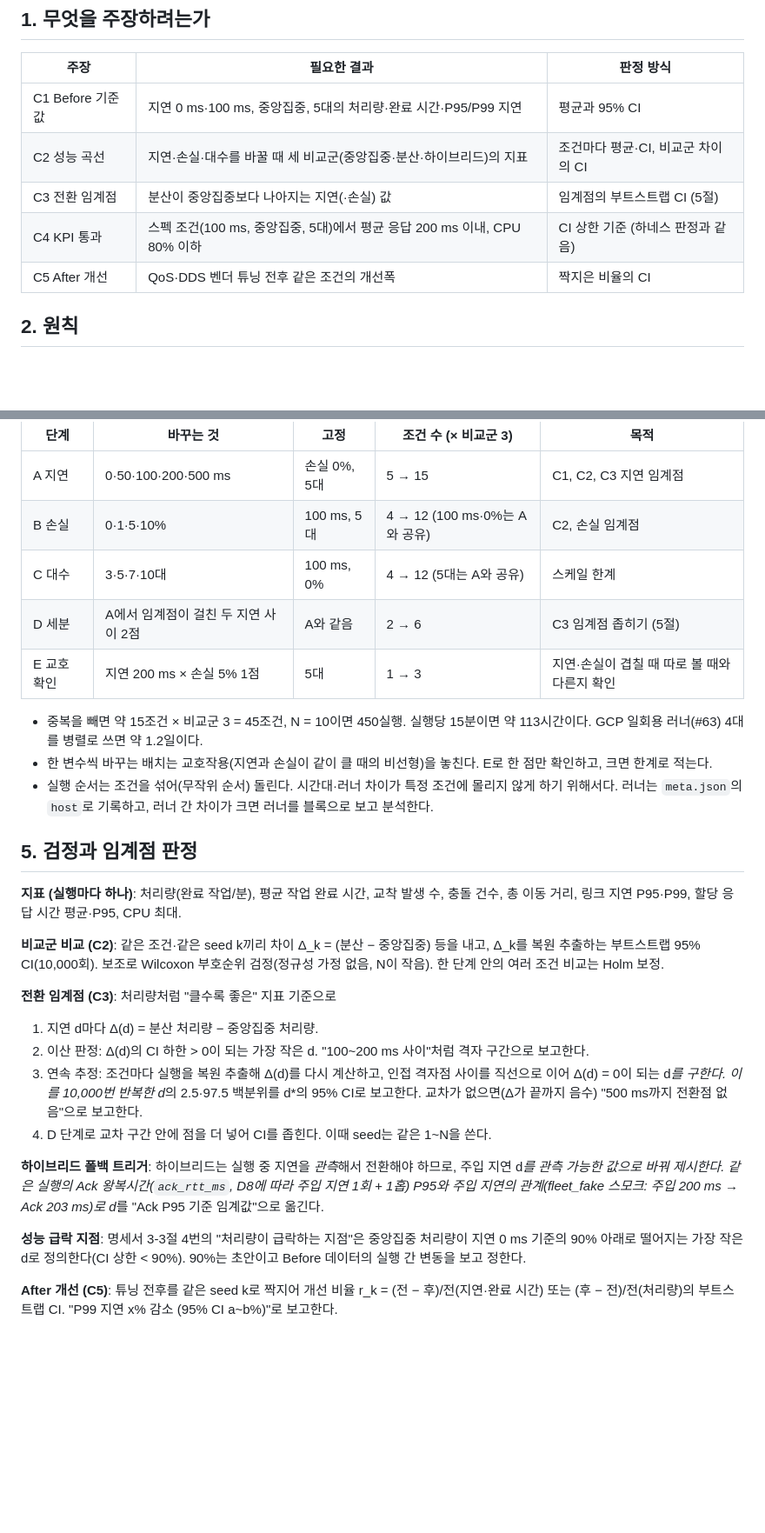
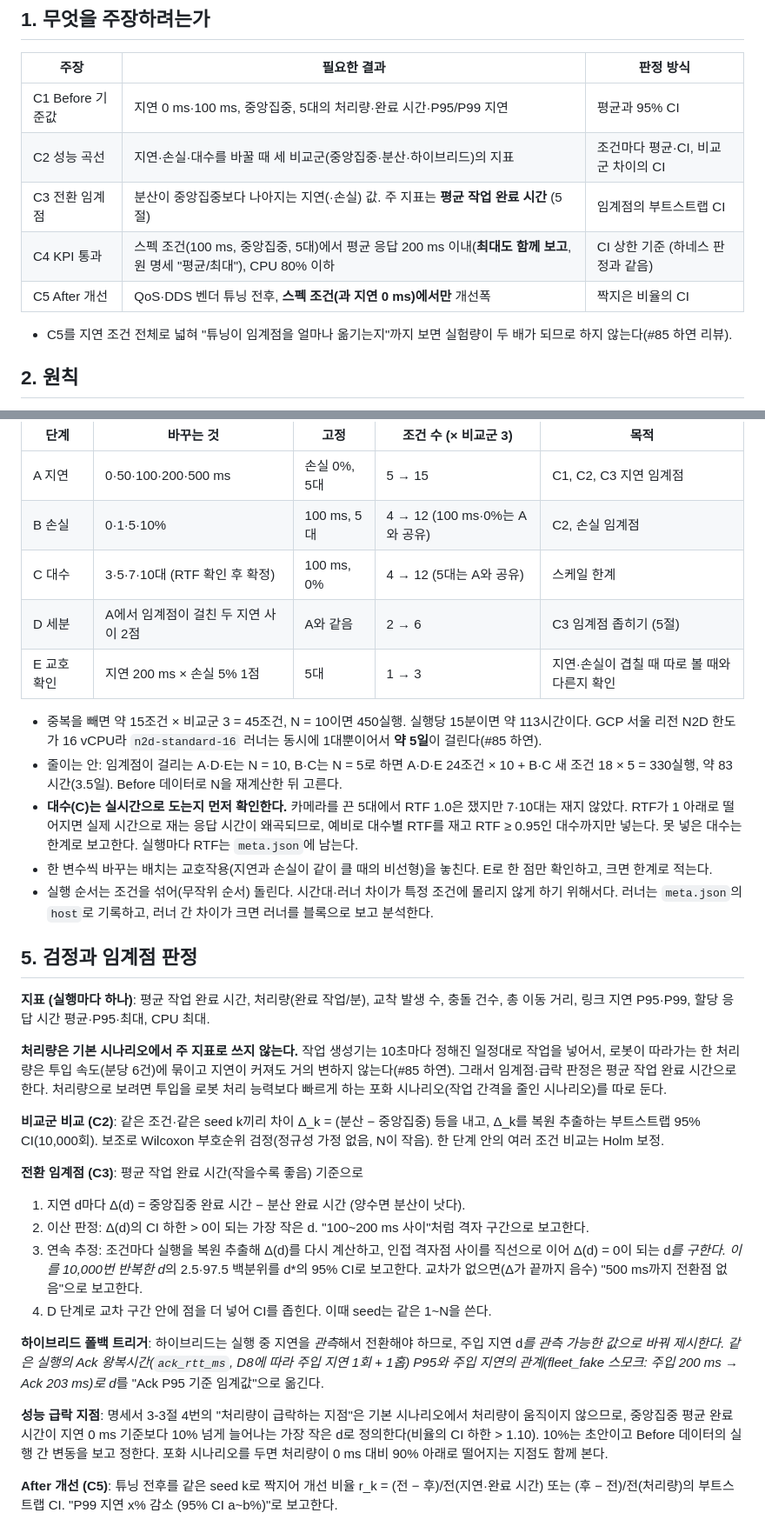
Before and after one commit to 5verflow-sogang/amr-fleet-system, a Markdown page: experiments/research1/statistical_design.md, 2 parts joined by grey strips. Shown at 87% size. Rendered like a GitHub page; blank space fills up the shorter version.

Commit message:
docs(research1): #85 하연 리뷰 반영 (완료 시간 주 지표, 러너 1대 5일, 대수 RTF 확인, C5 축소, 응답 최대, 서지 확인)

```diff
--- a/experiments/research1/statistical_design.md
+++ b/experiments/research1/statistical_design.md
@@ -10,9 +10,11 @@
 | --- | --- | --- |
 | C1 Before 기준값 | 지연 0 ms·100 ms, 중앙집중, 5대의 처리량·완료 시간·P95/P99 지연 | 평균과 95% CI |
 | C2 성능 곡선 | 지연·손실·대수를 바꿀 때 세 비교군(중앙집중·분산·하이브리드)의 지표 | 조건마다 평균·CI, 비교군 차이의 CI |
-| C3 전환 임계점 | 분산이 중앙집중보다 나아지는 지연(·손실) 값 | 임계점의 부트스트랩 CI (5절) |
-| C4 KPI 통과 | 스펙 조건(100 ms, 중앙집중, 5대)에서 평균 응답 200 ms 이내, CPU 80% 이하 | CI 상한 기준 (하네스 판정과 같음) |
-| C5 After 개선 | QoS·DDS 벤더 튜닝 전후 같은 조건의 개선폭 | 짝지은 비율의 CI |
+| C3 전환 임계점 | 분산이 중앙집중보다 나아지는 지연(·손실) 값. 주 지표는 **평균 작업 완료 시간** (5절) | 임계점의 부트스트랩 CI |
+| C4 KPI 통과 | 스펙 조건(100 ms, 중앙집중, 5대)에서 평균 응답 200 ms 이내(**최대도 함께 보고**, 원 명세 "평균/최대"), CPU 80% 이하 | CI 상한 기준 (하네스 판정과 같음) |
+| C5 After 개선 | QoS·DDS 벤더 튜닝 전후, **스펙 조건(과 지연 0 ms)에서만** 개선폭 | 짝지은 비율의 CI |
+
+- C5를 지연 조건 전체로 넓혀 "튜닝이 임계점을 얼마나 옮기는지"까지 보면 실험량이 두 배가 되므로 하지 않는다(#85 하연 리뷰).
 
 ## 2. 원칙
 
@@ -50,30 +52,34 @@
 | --- | --- | --- | --- | --- |
 | A 지연 | 0·50·100·200·500 ms | 손실 0%, 5대 | 5 → 15 | C1, C2, C3 지연 임계점 |
 | B 손실 | 0·1·5·10% | 100 ms, 5대 | 4 → 12 (100 ms·0%는 A와 공유) | C2, 손실 임계점 |
-| C 대수 | 3·5·7·10대 | 100 ms, 0% | 4 → 12 (5대는 A와 공유) | 스케일 한계 |
+| C 대수 | 3·5·7·10대 (RTF 확인 후 확정) | 100 ms, 0% | 4 → 12 (5대는 A와 공유) | 스케일 한계 |
 | D 세분 | A에서 임계점이 걸친 두 지연 사이 2점 | A와 같음 | 2 → 6 | C3 임계점 좁히기 (5절) |
 | E 교호 확인 | 지연 200 ms × 손실 5% 1점 | 5대 | 1 → 3 | 지연·손실이 겹칠 때 따로 볼 때와 다른지 확인 |
 
-- 중복을 빼면 약 15조건 × 비교군 3 = 45조건, N = 10이면 450실행. 실행당 15분이면 약 113시간이다. GCP 일회용 러너(#63) 4대를 병렬로 쓰면 약 1.2일이다.
+- 중복을 빼면 약 15조건 × 비교군 3 = 45조건, N = 10이면 450실행. 실행당 15분이면 약 113시간이다. GCP 서울 리전 N2D 한도가 16 vCPU라 `n2d-standard-16` 러너는 동시에 1대뿐이어서 **약 5일**이 걸린다(#85 하연).
+- 줄이는 안: 임계점이 걸리는 A·D·E는 N = 10, B·C는 N = 5로 하면 A·D·E 24조건 × 10 + B·C 새 조건 18 × 5 = 330실행, 약 83시간(3.5일). Before 데이터로 N을 재계산한 뒤 고른다.
+- **대수(C)는 실시간으로 도는지 먼저 확인한다.** 카메라를 끈 5대에서 RTF 1.0은 쟀지만 7·10대는 재지 않았다. RTF가 1 아래로 떨어지면 실제 시간으로 재는 응답 시간이 왜곡되므로, 예비로 대수별 RTF를 재고 RTF ≥ 0.95인 대수까지만 넣는다. 못 넣은 대수는 한계로 보고한다. 실행마다 RTF는 `meta.json`에 남는다.
 - 한 변수씩 바꾸는 배치는 교호작용(지연과 손실이 같이 클 때의 비선형)을 놓친다. E로 한 점만 확인하고, 크면 한계로 적는다.
 - 실행 순서는 조건을 섞어(무작위 순서) 돌린다. 시간대·러너 차이가 특정 조건에 몰리지 않게 하기 위해서다. 러너는 `meta.json`의 `host`로 기록하고, 러너 간 차이가 크면 러너를 블록으로 보고 분석한다.
 
 ## 5. 검정과 임계점 판정
 
-**지표 (실행마다 하나)**: 처리량(완료 작업/분), 평균 작업 완료 시간, 교착 발생 수, 충돌 건수, 총 이동 거리, 링크 지연 P95·P99, 할당 응답 시간 평균·P95, CPU 최대.
+**지표 (실행마다 하나)**: 평균 작업 완료 시간, 처리량(완료 작업/분), 교착 발생 수, 충돌 건수, 총 이동 거리, 링크 지연 P95·P99, 할당 응답 시간 평균·P95·최대, CPU 최대.
+
+**처리량은 기본 시나리오에서 주 지표로 쓰지 않는다.** 작업 생성기는 10초마다 정해진 일정대로 작업을 넣어서, 로봇이 따라가는 한 처리량은 투입 속도(분당 6건)에 묶이고 지연이 커져도 거의 변하지 않는다(#85 하연). 그래서 임계점·급락 판정은 평균 작업 완료 시간으로 한다. 처리량으로 보려면 투입을 로봇 처리 능력보다 빠르게 하는 포화 시나리오(작업 간격을 줄인 시나리오)를 따로 둔다.
 
 **비교군 비교 (C2)**: 같은 조건·같은 seed k끼리 차이 Δ_k = (분산 − 중앙집중) 등을 내고, Δ_k를 복원 추출하는 부트스트랩 95% CI(10,000회). 보조로 Wilcoxon 부호순위 검정(정규성 가정 없음, N이 작음). 한 단계 안의 여러 조건 비교는 Holm 보정.
 
-**전환 임계점 (C3)**: 처리량처럼 "클수록 좋은" 지표 기준으로
+**전환 임계점 (C3)**: 평균 작업 완료 시간(작을수록 좋음) 기준으로
 
-1. 지연 d마다 Δ(d) = 분산 처리량 − 중앙집중 처리량.
+1. 지연 d마다 Δ(d) = 중앙집중 완료 시간 − 분산 완료 시간 (양수면 분산이 낫다).
 2. 이산 판정: Δ(d)의 CI 하한 > 0이 되는 가장 작은 d. "100~200 ms 사이"처럼 격자 구간으로 보고한다.
 3. 연속 추정: 조건마다 실행을 복원 추출해 Δ(d)를 다시 계산하고, 인접 격자점 사이를 직선으로 이어 Δ(d) = 0이 되는 d*를 구한다. 이를 10,000번 반복한 d*의 2.5·97.5 백분위를 d*의 95% CI로 보고한다. 교차가 없으면(Δ가 끝까지 음수) "500 ms까지 전환점 없음"으로 보고한다.
 4. D 단계로 교차 구간 안에 점을 더 넣어 CI를 좁힌다. 이때 seed는 같은 1~N을 쓴다.
 
 **하이브리드 폴백 트리거**: 하이브리드는 실행 중 지연을 *관측*해서 전환해야 하므로, 주입 지연 d*를 관측 가능한 값으로 바꿔 제시한다. 같은 실행의 Ack 왕복시간(`ack_rtt_ms`, D8에 따라 주입 지연 1회 + 1홉) P95와 주입 지연의 관계(fleet_fake 스모크: 주입 200 ms → Ack 203 ms)로 d*를 "Ack P95 기준 임계값"으로 옮긴다.
 
-**성능 급락 지점**: 명세서 3-3절 4번의 "처리량이 급락하는 지점"은 중앙집중 처리량이 지연 0 ms 기준의 90% 아래로 떨어지는 가장 작은 d로 정의한다(CI 상한 < 90%). 90%는 초안이고 Before 데이터의 실행 간 변동을 보고 정한다.
+**성능 급락 지점**: 명세서 3-3절 4번의 "처리량이 급락하는 지점"은 기본 시나리오에서 처리량이 움직이지 않으므로, 중앙집중 평균 완료 시간이 지연 0 ms 기준보다 10% 넘게 늘어나는 가장 작은 d로 정의한다(비율의 CI 하한 > 1.10). 10%는 초안이고 Before 데이터의 실행 간 변동을 보고 정한다. 포화 시나리오를 두면 처리량이 0 ms 대비 90% 아래로 떨어지는 지점도 함께 본다.
 
 **After 개선 (C5)**: 튜닝 전후를 같은 seed k로 짝지어 개선 비율 r_k = (전 − 후)/전(지연·완료 시간) 또는 (후 − 전)/전(처리량)의 부트스트랩 CI. "P99 지연 x% 감소 (95% CI a~b%)"로 보고한다.
 
```
Also changed, not shown: other parts of experiments/research1/statistical_design.md (+4 -3 lines), docs/project-spec.md (+7 -6 lines).
